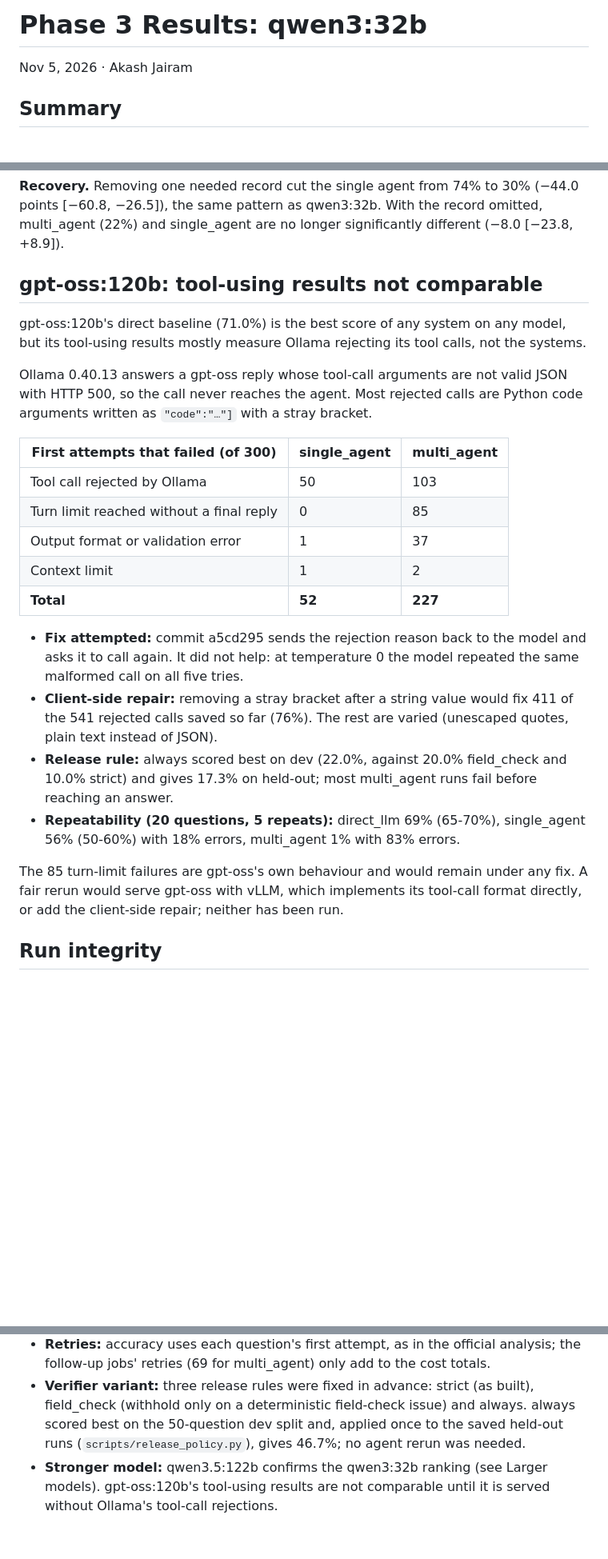
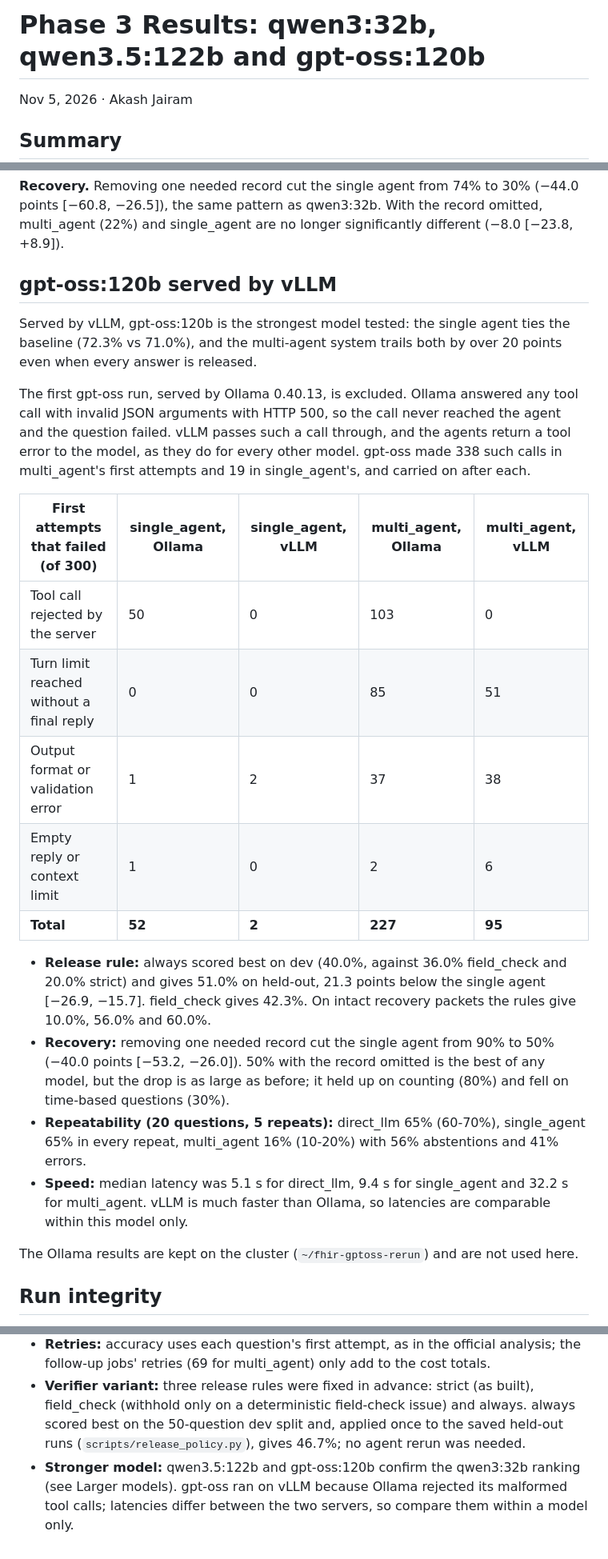
Before and after one commit to Akash-Jairam/CSE-5106-FHIR-Multi-Agent-System, a Markdown page: docs/results/phase3-qwen3-32b.md, 3 parts joined by grey strips. Shown at 80% size. Drawn GitHub-style; blank space fills up the shorter version.

Commit message:
docs: report gpt-oss:120b served by vLLM in the Phase 3 results
Co-Authored-By: Claude Opus 5.5 <noreply@anthropic.com>

```diff
--- a/docs/results/phase3-qwen3-32b.md
+++ b/docs/results/phase3-qwen3-32b.md
@@ -1,4 +1,4 @@
-# Phase 3 Results: qwen3:32b
+# Phase 3 Results: qwen3:32b, qwen3.5:122b and gpt-oss:120b
 
 Nov 5, 2026 · Akash Jairam
 
@@ -131,26 +131,26 @@ Accuracy with 95% patient-clustered CIs; differences in points. Failed runs coun
 
 **Recovery.** Removing one needed record cut the single agent from 74% to 30% (−44.0 points [−60.8, −26.5]), the same pattern as qwen3:32b. With the record omitted, multi_agent (22%) and single_agent are no longer significantly different (−8.0 [−23.8, +8.9]).
 
-## gpt-oss:120b: tool-using results not comparable
+## gpt-oss:120b served by vLLM
 
-gpt-oss:120b's direct baseline (71.0%) is the best score of any system on any model, but its tool-using results mostly measure Ollama rejecting its tool calls, not the systems.
+Served by vLLM, gpt-oss:120b is the strongest model tested: the single agent ties the baseline (72.3% vs 71.0%), and the multi-agent system trails both by over 20 points even when every answer is released.
 
-Ollama 0.40.13 answers a gpt-oss reply whose tool-call arguments are not valid JSON with HTTP 500, so the call never reaches the agent. Most rejected calls are Python code arguments written as `"code":"…"]` with a stray bracket.
+The first gpt-oss run, served by Ollama 0.40.13, is excluded. Ollama answered any tool call with invalid JSON arguments with HTTP 500, so the call never reached the agent and the question failed. vLLM passes such a call through, and the agents return a tool error to the model, as they do for every other model. gpt-oss made 338 such calls in multi_agent's first attempts and 19 in single_agent's, and carried on after each.
 
-| First attempts that failed (of 300) | single_agent | multi_agent |
-| --- | --- | --- |
-| Tool call rejected by Ollama | 50 | 103 |
-| Turn limit reached without a final reply | 0 | 85 |
-| Output format or validation error | 1 | 37 |
-| Context limit | 1 | 2 |
-| **Total** | **52** | **227** |
+| First attempts that failed (of 300) | single_agent, Ollama | single_agent, vLLM | multi_agent, Ollama | multi_agent, vLLM |
+| --- | --- | --- | --- | --- |
+| Tool call rejected by the server | 50 | 0 | 103 | 0 |
+| Turn limit reached without a final reply | 0 | 0 | 85 | 51 |
+| Output format or validation error | 1 | 2 | 37 | 38 |
+| Empty reply or context limit | 1 | 0 | 2 | 6 |
+| **Total** | **52** | **2** | **227** | **95** |
 
-- **Fix attempted:** commit a5cd295 sends the rejection reason back to the model and asks it to call again. It did not help: at temperature 0 the model repeated the same malformed call on all five tries.
-- **Client-side repair:** removing a stray bracket after a string value would fix 411 of the 541 rejected calls saved so far (76%). The rest are varied (unescaped quotes, plain text instead of JSON).
-- **Release rule:** always scored best on dev (22.0%, against 20.0% field_check and 10.0% strict) and gives 17.3% on held-out; most multi_agent runs fail before reaching an answer.
-- **Repeatability (20 questions, 5 repeats):** direct_llm 69% (65-70%), single_agent 56% (50-60%) with 18% errors, multi_agent 1% with 83% errors.
+- **Release rule:** always scored best on dev (40.0%, against 36.0% field_check and 20.0% strict) and gives 51.0% on held-out, 21.3 points below the single agent [−26.9, −15.7]. field_check gives 42.3%. On intact recovery packets the rules give 10.0%, 56.0% and 60.0%.
+- **Recovery:** removing one needed record cut the single agent from 90% to 50% (−40.0 points [−53.2, −26.0]). 50% with the record omitted is the best of any model, but the drop is as large as before; it held up on counting (80%) and fell on time-based questions (30%).
+- **Repeatability (20 questions, 5 repeats):** direct_llm 65% (60-70%), single_agent 65% in every repeat, multi_agent 16% (10-20%) with 56% abstentions and 41% errors.
+- **Speed:** median latency was 5.1 s for direct_llm, 9.4 s for single_agent and 32.2 s for multi_agent. vLLM is much faster than Ollama, so latencies are comparable within this model only.
 
-The 85 turn-limit failures are gpt-oss's own behaviour and would remain under any fix. A fair rerun would serve gpt-oss with vLLM, which implements its tool-call format directly, or add the client-side repair; neither has been run.
+The Ollama results are kept on the cluster (`~/fhir-gptoss-rerun`) and are not used here.
 
 ## Run integrity
 
@@ -172,4 +172,4 @@ These results describe one 32B model with a 32k context; they do not show how th
 - **One model judges nothing here:** accuracy comes from the typed scorer, so no LLM grades its own answers.
 - **Retries:** accuracy uses each question's first attempt, as in the official analysis; the follow-up jobs' retries (69 for multi_agent) only add to the cost totals.
 - **Verifier variant:** three release rules were fixed in advance: strict (as built), field_check (withhold only on a deterministic field-check issue) and always. always scored best on the 50-question dev split and, applied once to the saved held-out runs (`scripts/release_policy.py`), gives 46.7%; no agent rerun was needed.
-- **Stronger model:** qwen3.5:122b confirms the qwen3:32b ranking (see Larger models). gpt-oss:120b's tool-using results are not comparable until it is served without Ollama's tool-call rejections.
+- **Stronger model:** qwen3.5:122b and gpt-oss:120b confirm the qwen3:32b ranking (see Larger models). gpt-oss ran on vLLM because Ollama rejected its malformed tool calls; latencies differ between the two servers, so compare them within a model only.
```
Also changed, not shown: other parts of docs/results/phase3-qwen3-32b.md (+13 -13 lines).
